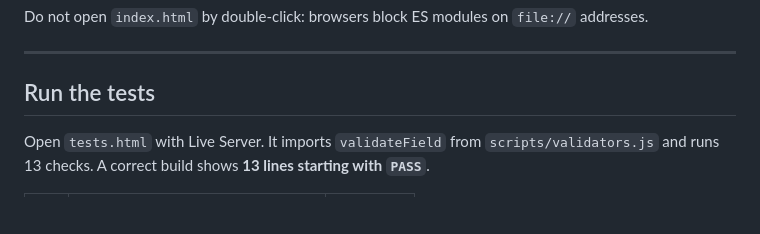
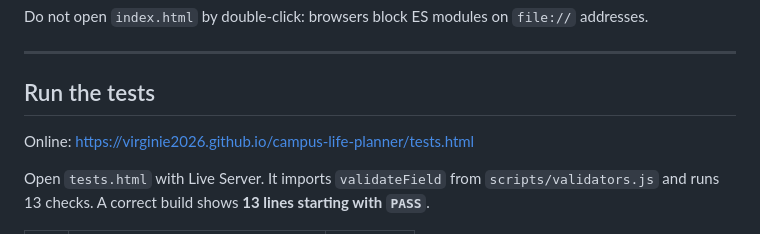
Before and after one commit to Virginie2026/campus-life-planner, a Markdown page: README.md, the part around the change. Rendered like a GitHub page; blank space fills up the shorter version.

```diff
--- a/README.md
+++ b/README.md
@@ -336,6 +336,7 @@ Do not open `index.html` by double-click: browsers block ES modules on `file://`
 ---
 
 ## Run the tests
+Online: https://virginie2026.github.io/campus-life-planner/tests.html
 
 Open `tests.html` with Live Server. It imports `validateField` from `scripts/validators.js` and runs 13 checks. A correct build shows **13 lines starting with `PASS`**.
 
```
